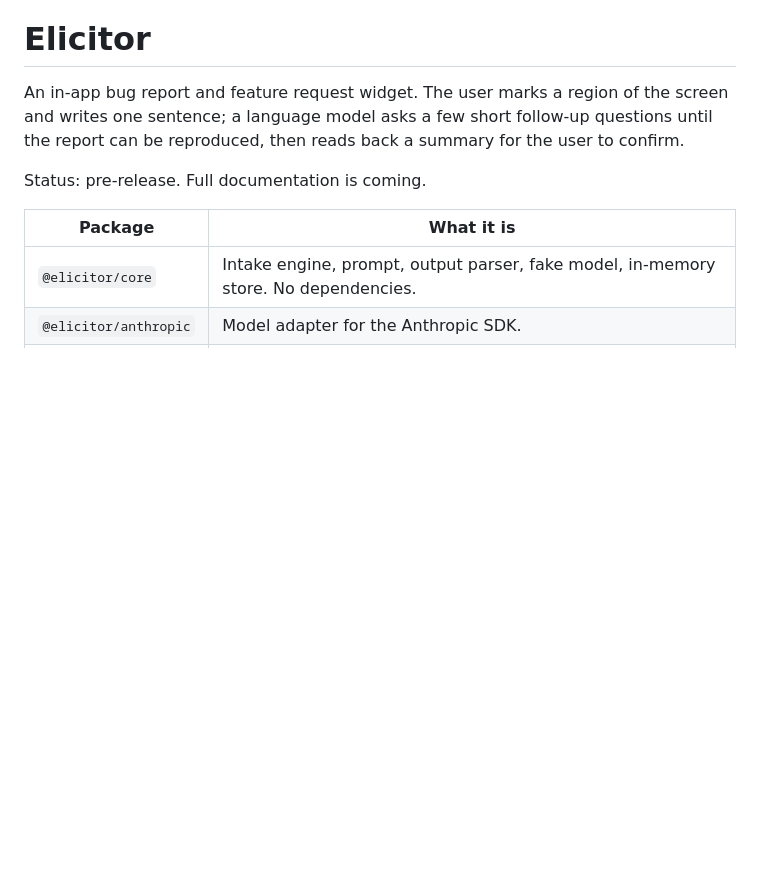
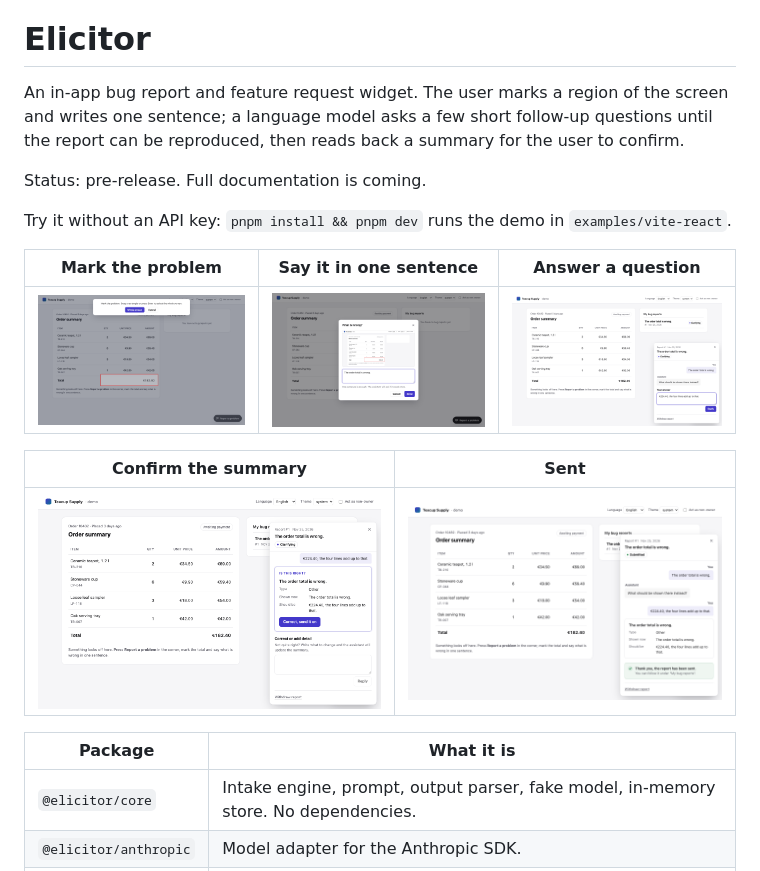
Before and after one commit to Jonksar/elicitor, a Markdown page: README.md, the part around the change. Drawn GitHub-style; pictures changed too: docs/assets/flow-1-select.png (added), docs/assets/flow-2-compose.png (added), docs/assets/flow-3-question.png (added); blank space fills up the shorter version.

```diff
--- a/README.md
+++ b/README.md
@@ -5,6 +5,16 @@ one sentence; a language model asks a few short follow-up questions until the re
 reproduced, then reads back a summary for the user to confirm.
 
 Status: pre-release. Full documentation is coming.
+
+Try it without an API key: `pnpm install && pnpm dev` runs the demo in `examples/vite-react`.
+
+| Mark the problem                                | Say it in one sentence                            | Answer a question                                      |
+| ----------------------------------------------- | ------------------------------------------------- | ------------------------------------------------------ |
+| ![Region select](docs/assets/flow-1-select.png) | ![Compose dialog](docs/assets/flow-2-compose.png) | ![Follow-up question](docs/assets/flow-3-question.png) |
+
+| Confirm the summary                                  | Sent                                       |
+| ---------------------------------------------------- | ------------------------------------------ |
+| ![Summary read-back](docs/assets/flow-4-summary.png) | ![Sent state](docs/assets/flow-5-sent.png) |
 
 | Package               | What it is                                                                          |
 | --------------------- | ----------------------------------------------------------------------------------- |
```
Also changed, not shown: examples/vite-react/README.md (added, +17 -0 lines), 11 other files.
